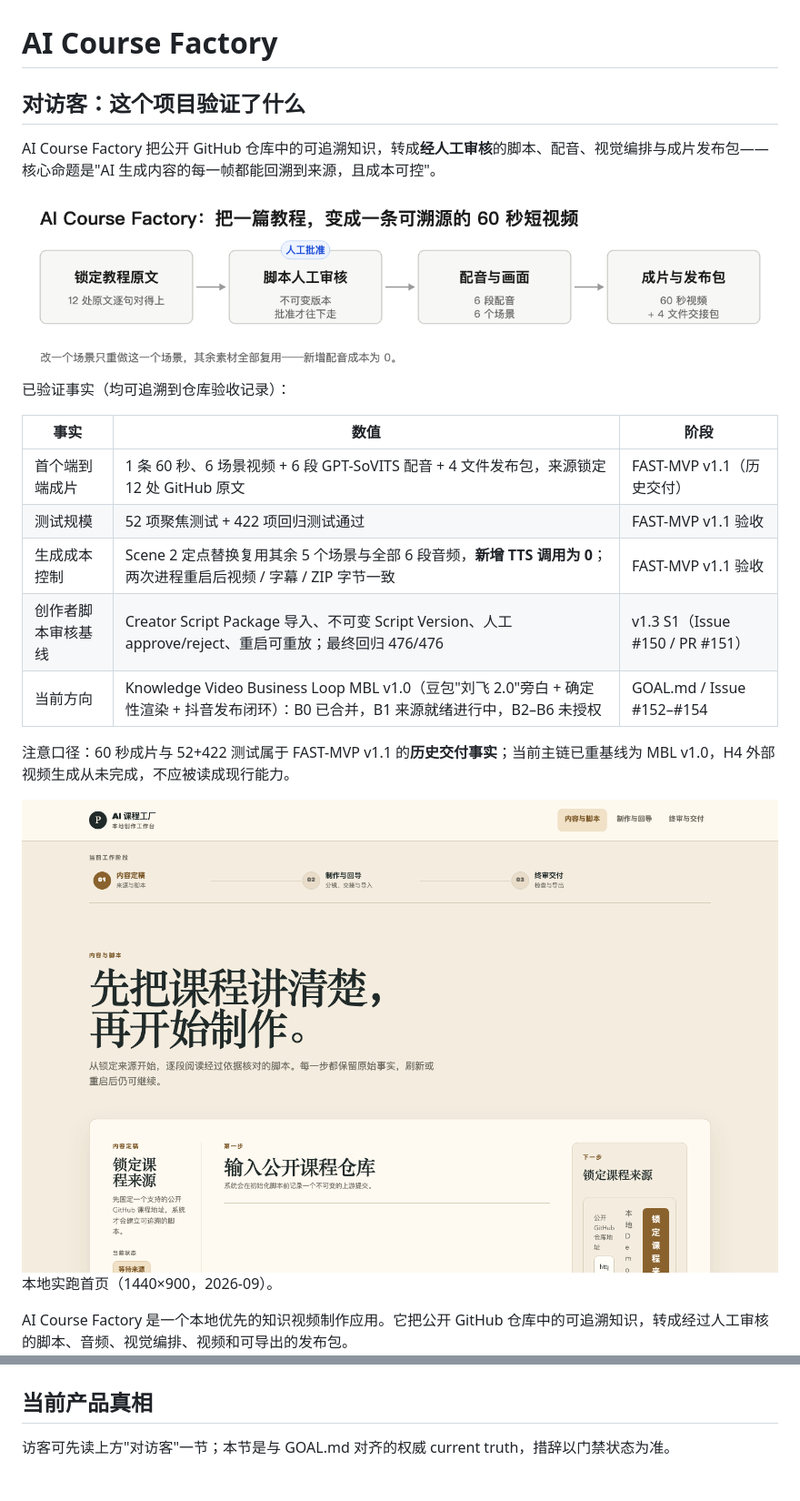
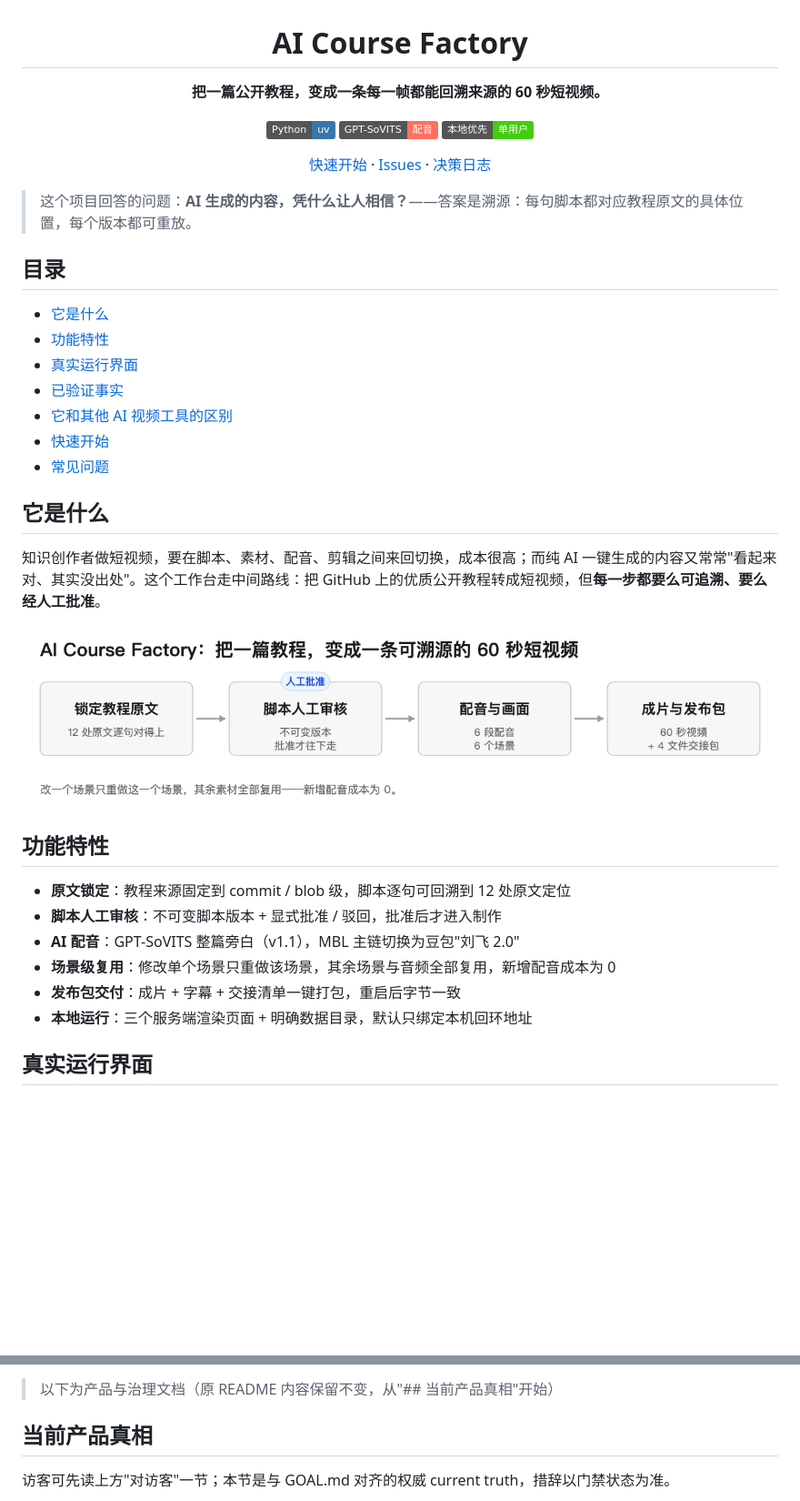
Before and after one commit to JettxonHo/AI-Course-Factory, a Markdown page: README.md, 2 parts joined by grey strips. Shown at 91% size. GitHub-like rendering; badges without logos; blank space fills up the shorter version.

Commit message:
docs: official-website-style README top section (#159)
- Replace visitor facts block with thickened official-website-style
  top: centered header, question quote, TOC, features, real
  screenshot, verified facts, differentiation, quick start, FAQ
- Verified-facts table keeps calibration note: 52+422 tests and the
  60s video are FAST-MVP v1.1 historical delivery; current mainline
  is MBL v1.0 (B0 merged, B1 in progress, B2-B6 unauthorized)
- Images reference existing docs/assets/readme/ files
- Original README preserved unchanged from '## 当前产品真相'

Closes #159

```diff
--- a/README.md
+++ b/README.md
@@ -1,25 +3,41 @@
 # AI Course Factory
 
-## 对访客：这个项目验证了什么
+**把一篇公开教程，变成一条每一帧都能回溯来源的 60 秒短视频。**
 
-AI Course Factory 把公开 GitHub 仓库中的可追溯知识，转成**经人工审核**的脚本、配音、视觉编排与成片发布包——核心命题是"AI 生成内容的每一帧都能回溯到来源，且成本可控"。
+![Python](https://img.shields.io/badge/Python-uv-3776AB?logo=python&logoColor=white)
+![GPT-SoVITS](https://img.shields.io/badge/GPT--SoVITS-配音-FF6F61)
+![本地优先](https://img.shields.io/badge/本地优先-单用户-brightgreen)
 
-<img src="docs/assets/readme/acf-flow.png" alt="把一篇教程变成一条可溯源的 60 秒短视频" width="100%">
+[快速开始](#快速开始) · [Issues](https://github.com/JettxonHo/AI-Course-Factory/issues) · [决策日志](docs/decision-log.md)
 
-已验证事实（均可追溯到仓库验收记录）：
+</div>
 
-| 事实 | 数值 | 阶段 |
-|---|---|---|
-| 首个端到端成片 | 1 条 60 秒、6 场景视频 + 6 段 GPT-SoVITS 配音 + 4 文件发布包，来源锁定 12 处 GitHub 原文 | FAST-MVP v1.1（历史交付） |
-| 测试规模 | 52 项聚焦测试 + 422 项回归测试通过 | FAST-MVP v1.1 验收 |
-| 生成成本控制 | Scene 2 定点替换复用其余 5 个场景与全部 6 段音频，**新增 TTS 调用为 0**；两次进程重启后视频 / 字幕 / ZIP 字节一致 | FAST-MVP v1.1 验收 |
-| 创作者脚本审核基线 | Creator Script Package 导入、不可变 Script Version、人工 approve/reject、重启可重放；最终回归 476/476 | v1.3 S1（Issue #150 / PR #151） |
-| 当前方向 | Knowledge Video Business Loop MBL v1.0（豆包"刘飞 2.0"旁白 + 确定性渲染 + 抖音发布闭环）：B0 已合并，B1 来源就绪进行中，B2–B6 未授权 | GOAL.md / Issue #152–#154 |
+> 这个项目回答的问题：**AI 生成的内容，凭什么让人相信？**——答案是溯源：每句脚本都对应教程原文的具体位置，每个版本都可重放。
 
-注意口径：60 秒成片与 52+422 测试属于 FAST-MVP v1.1 的**历史交付事实**；当前主链已重基线为 MBL v1.0，H4 外部视频生成从未完成，不应被读成现行能力。
+## 目录
 
-<img src="docs/assets/readme/home.png" alt="AI Course Factory 首页：锁定课程来源、逐段核对脚本" width="100%">
+- [它是什么](#它是什么)
+- [功能特性](#功能特性)
+- [真实运行界面](#真实运行界面)
+- [已验证事实](#已验证事实)
+- [它和其他 AI 视频工具的区别](#它和其他-ai-视频工具的区别)
+- [快速开始](#快速开始)
+- [常见问题](#常见问题)
 
-本地实跑首页（1440×900，2026-09）。
+## 它是什么
 
-AI Course Factory 是一个本地优先的知识视频制作应用。它把公开 GitHub 仓库中的可追溯知识，转成经过人工审核的脚本、音频、视觉编排、视频和可导出的发布包。
+知识创作者做短视频，要在脚本、素材、配音、剪辑之间来回切换，成本很高；而纯 AI 一键生成的内容又常常"看起来对、其实没出处"。这个工作台走中间路线：把 GitHub 上的优质公开教程转成短视频，但**每一步都要么可追溯、要么经人工批准**。
+
+<img src="docs/assets/readme/acf-flow.png" alt="锁定教程原文 → 脚本人工审核 → 配音与画面 → 成片与发布包" width="100%">
+
+## 功能特性
+
+- **原文锁定**：教程来源固定到 commit / blob 级，脚本逐句可回溯到 12 处原文定位
+- **脚本人工审核**：不可变脚本版本 + 显式批准 / 驳回，批准后才进入制作
+- **AI 配音**：GPT-SoVITS 整篇旁白（v1.1），MBL 主链切换为豆包"刘飞 2.0"
+- **场景级复用**：修改单个场景只重做该场景，其余场景与音频全部复用，新增配音成本为 0
+- **发布包交付**：成片 + 字幕 + 交接清单一键打包，重启后字节一致
+- **本地运行**：三个服务端渲染页面 + 明确数据目录，默认只绑定本机回环地址
+
+## 真实运行界面
+
@@ -26,3 +88,4 @@ AI Course Factory 是一个本地优先的知识视频制作应用。它把公
+> 以下为产品与治理文档（原 README 内容保留不变，从"## 当前产品真相"开始）
 
 ## 当前产品真相
 
```
Also changed, not shown: other parts of README.md (+46 -0 lines).
